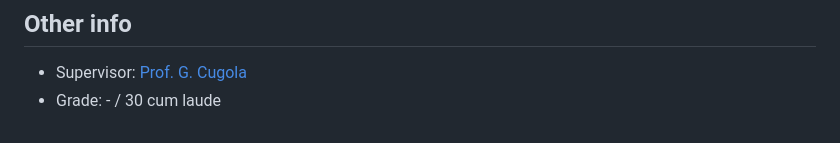
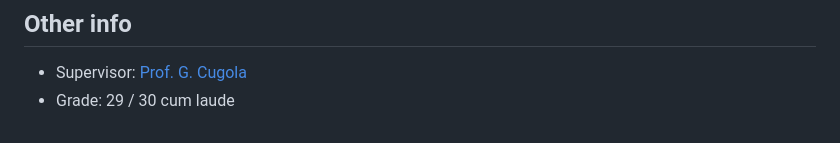
Before and after one commit to pontig/ing-sw-2023-pontiggia-pasini-reffo-perriello, a Markdown page: README.md, the part around the change. Drawn GitHub-style.

Commit message:
Update readme with grade.md

```diff
--- a/README.md
+++ b/README.md
@@ -191,4 +191,4 @@ java --module-path <Name of SDK folder>/lib --add-modules javafx.controls,javafx
 
 ## Other info
 - Supervisor: [Prof. G. Cugola](https://cugola.faculty.polimi.it/)
-- Grade: - / 30 cum laude
+- Grade: 29 / 30 cum laude
```
